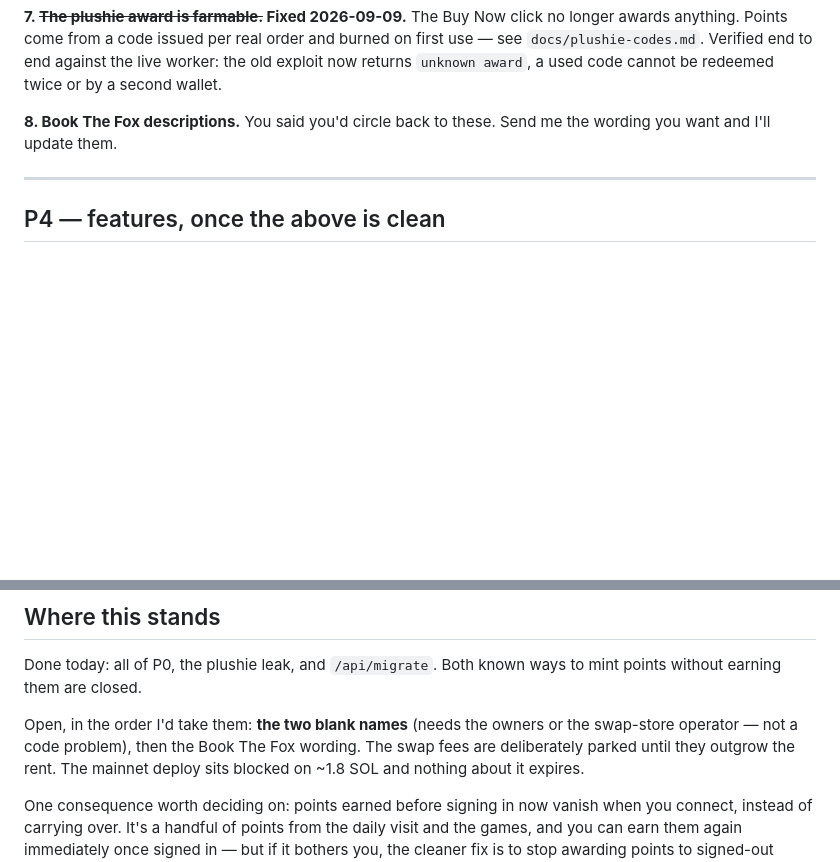
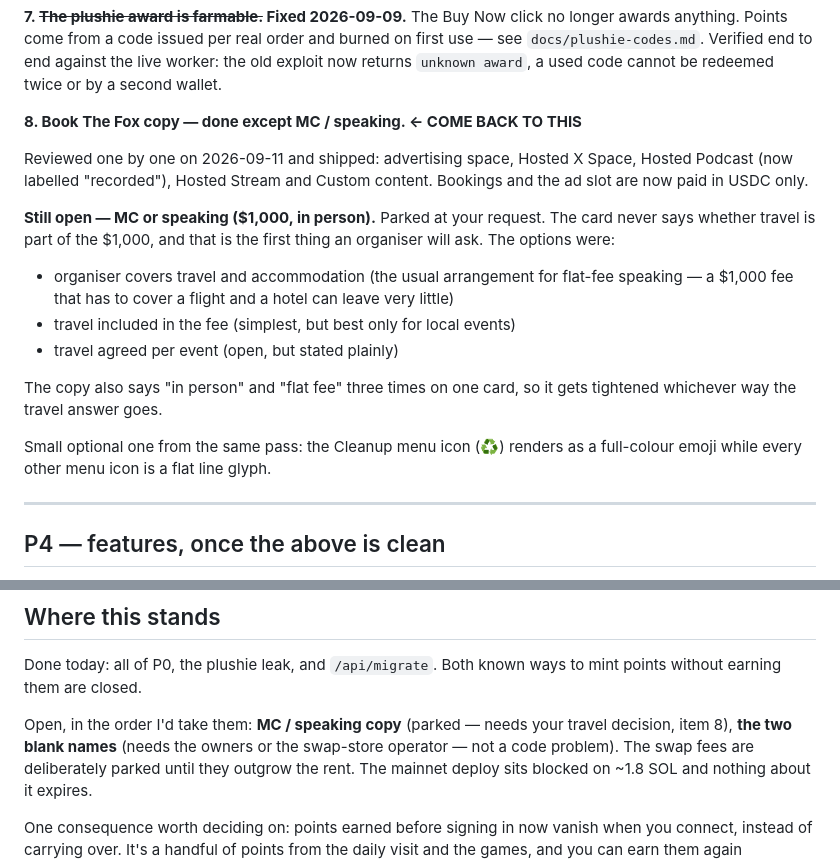
Before and after one commit to solquicks/solquicks, a Markdown page: TODO.md, 2 parts joined by grey strips. GitHub-like rendering; blank space fills up the shorter version.

Commit message:
Park the MC / speaking copy with its open travel question
Every other Book The Fox card was reviewed and shipped. MC / speaking is parked
at the owner's request; the TODO records the travel question it is waiting on
and the three options already put forward, so it can be picked up without
re-deriving anything.

Co-Authored-By: Claude Opus 5 <noreply@anthropic.com>

```diff
--- a/TODO.md
+++ b/TODO.md
@@ -117,9 +117,27 @@ real order and burned on first use — see `docs/plushie-codes.md`. Verified end
 to end against the live worker: the old exploit now returns `unknown award`, a
 used code cannot be redeemed twice or by a second wallet.
 
-**8. Book The Fox descriptions.**
-You said you'd circle back to these. Send me the wording you want and I'll
-update them.
+**8. Book The Fox copy — done except MC / speaking. ← COME BACK TO THIS**
+
+Reviewed one by one on 2026-09-11 and shipped: advertising space, Hosted X
+Space, Hosted Podcast (now labelled "recorded"), Hosted Stream and Custom
+content. Bookings and the ad slot are now paid in USDC only.
+
+**Still open — MC or speaking ($1,000, in person).** Parked at your request. The
+card never says whether travel is part of the $1,000, and that is the first
+thing an organiser will ask. The options were:
+
+- organiser covers travel and accommodation (the usual arrangement for
+  flat-fee speaking — a $1,000 fee that has to cover a flight and a hotel can
+  leave very little)
+- travel included in the fee (simplest, but best only for local events)
+- travel agreed per event (open, but stated plainly)
+
+The copy also says "in person" and "flat fee" three times on one card, so it
+gets tightened whichever way the travel answer goes.
+
+Small optional one from the same pass: the Cleanup menu icon (♻) renders as a
+full-colour emoji while every other menu icon is a flat line glyph.
 
 ---
 
@@ -154,8 +172,9 @@ costs nothing.
 Done today: all of P0, the plushie leak, and `/api/migrate`. Both known ways to
 mint points without earning them are closed.
 
-Open, in the order I'd take them: **the two blank names** (needs the owners or
-the swap-store operator — not a code problem), then the Book The Fox wording.
+Open, in the order I'd take them: **MC / speaking copy** (parked — needs your
+travel decision, item 8), **the two blank names** (needs the owners or the
+swap-store operator — not a code problem).
 The swap fees are deliberately parked until they outgrow the rent. The mainnet
 deploy sits blocked on ~1.8 SOL and nothing about it expires.
 
```
